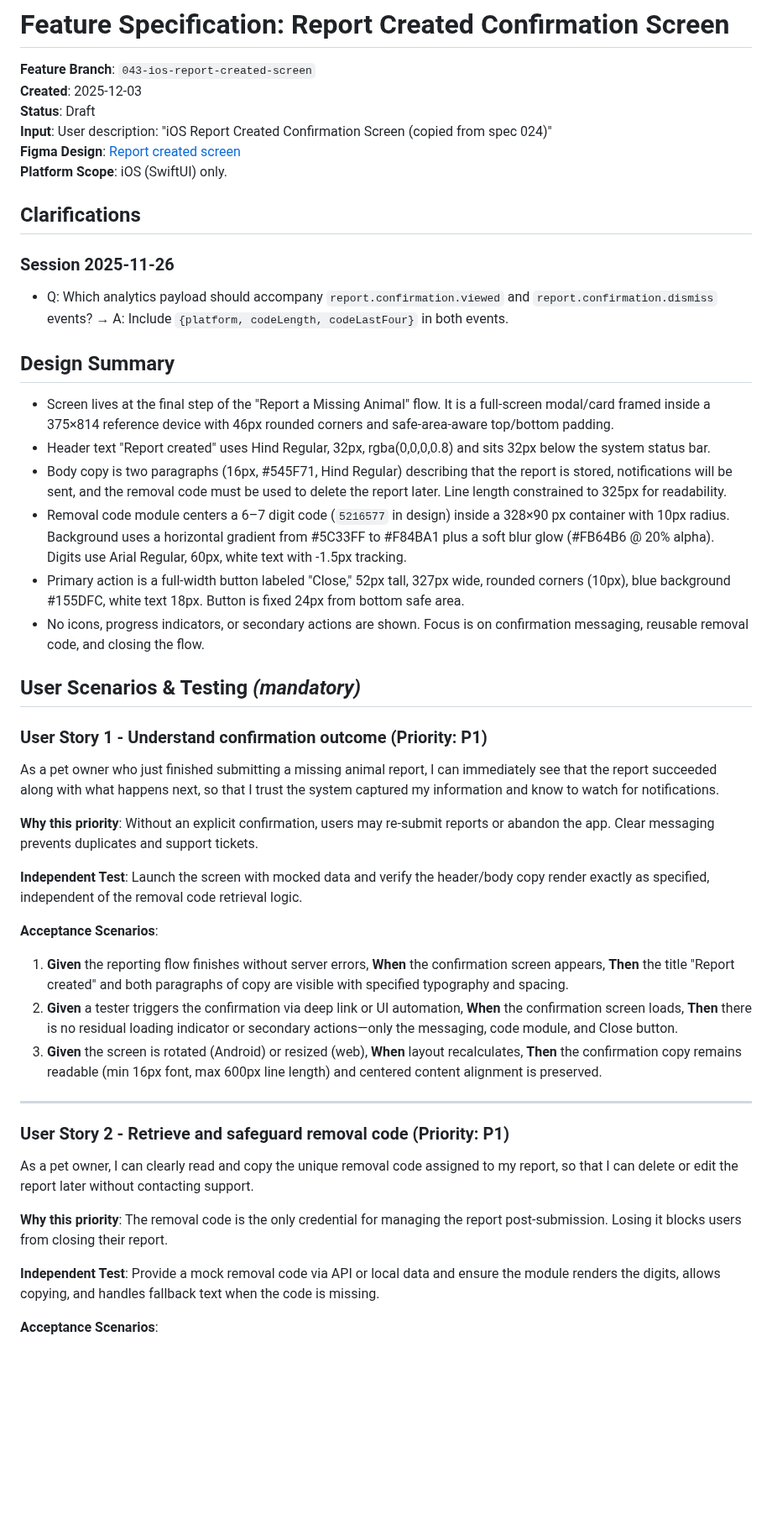
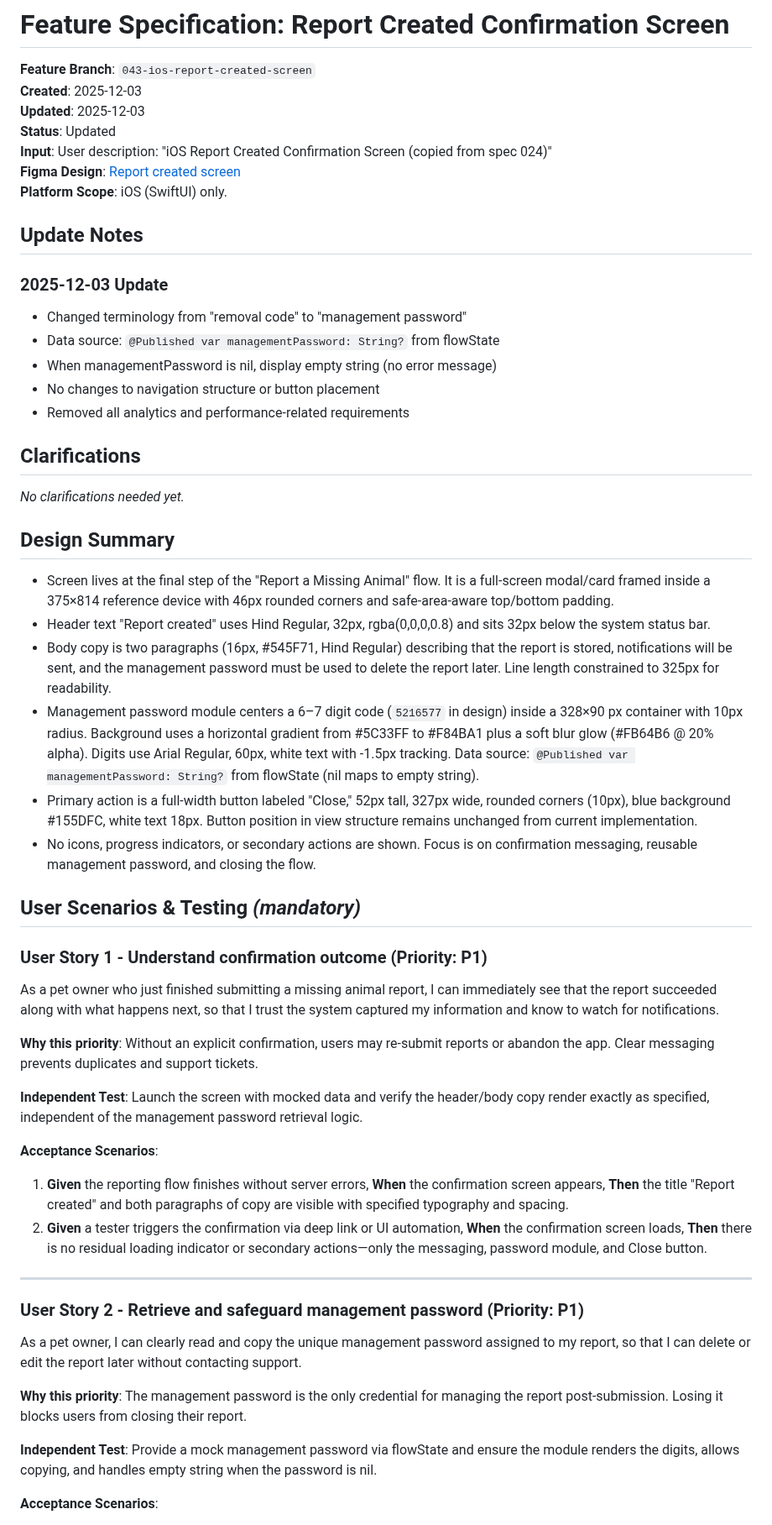
Before and after one commit to m1chalz/AI-First, a Markdown page: specs/043-ios-report-created-screen/spec.md, the part around one of its changes. Shown at 84% size. Drawn GitHub-style; blank space fills up the shorter version.

```diff
--- a/specs/043-ios-report-created-screen/spec.md
+++ b/specs/043-ios-report-created-screen/spec.md
@@ -2,25 +2,33 @@
 
 **Feature Branch**: `043-ios-report-created-screen`
 **Created**: 2025-12-03
-**Status**: Draft
+**Updated**: 2025-12-03
+**Status**: Updated
 **Input**: User description: "iOS Report Created Confirmation Screen (copied from spec 024)"
 **Figma Design**: [Report created screen](https://www.figma.com/design/3jKkbGNFwMUgsejhr3XFvt/PetSpot-wireframes?node-id=297-8193&m=dev)
 **Platform Scope**: iOS (SwiftUI) only.
 
+## Update Notes
+
+### 2025-12-03 Update
+- Changed terminology from "removal code" to "management password"
+- Data source: `@Published var managementPassword: String?` from flowState
+- When managementPassword is nil, display empty string (no error message)
+- No changes to navigation structure or button placement
+- Removed all analytics and performance-related requirements
+
 ## Clarifications
 
-### Session 2025-11-26
-
-- Q: Which analytics payload should accompany `report.confirmation.viewed` and `report.confirmation.dismiss` events? → A: Include `{platform, codeLength, codeLastFour}` in both events.
+_No clarifications needed yet._
 
 ## Design Summary
 
 - Screen lives at the final step of the "Report a Missing Animal" flow. It is a full-screen modal/card framed inside a 375×814 reference device with 46px rounded corners and safe-area-aware top/bottom padding.
 - Header text "Report created" uses Hind Regular, 32px, rgba(0,0,0,0.8) and sits 32px below the system status bar.
-- Body copy is two paragraphs (16px, #545F71, Hind Regular) describing that the report is stored, notifications will be sent, and the removal code must be used to delete the report later. Line length constrained to 325px for readability.
-- Removal code module centers a 6–7 digit code (`5216577` in design) inside a 328×90 px container with 10px radius. Background uses a horizontal gradient from #5C33FF to #F84BA1 plus a soft blur glow (#FB64B6 @ 20% alpha). Digits use Arial Regular, 60px, white text with -1.5px tracking.
-- Primary action is a full-width button labeled "Close," 52px tall, 327px wide, rounded corners (10px), blue background #155DFC, white text 18px. Button is fixed 24px from bottom safe area.
-- No icons, progress indicators, or secondary actions are shown. Focus is on confirmation messaging, reusable removal code, and closing the flow.
+- Body copy is two paragraphs (16px, #545F71, Hind Regular) describing that the report is stored, notifications will be sent, and the management password must be used to delete the report later. Line length constrained to 325px for readability.
+- Management password module centers a 6–7 digit code (`5216577` in design) inside a 328×90 px container with 10px radius. Background uses a horizontal gradient from #5C33FF to #F84BA1 plus a soft blur glow (#FB64B6 @ 20% alpha). Digits use Arial Regular, 60px, white text with -1.5px tracking. Data source: `@Published var managementPassword: String?` from flowState (nil maps to empty string).
+- Primary action is a full-width button labeled "Close," 52px tall, 327px wide, rounded corners (10px), blue background #155DFC, white text 18px. Button position in view structure remains unchanged from current implementation.
+- No icons, progress indicators, or secondary actions are shown. Focus is on confirmation messaging, reusable management password, and closing the flow.
 
 ## User Scenarios & Testing *(mandatory)*
 
@@ -30,23 +38,22 @@ As a pet owner who just finished submitting a missing animal report, I can immed
 
 **Why this priority**: Without an explicit confirmation, users may re-submit reports or abandon the app. Clear messaging prevents duplicates and support tickets.
 
-**Independent Test**: Launch the screen with mocked data and verify the header/body copy render exactly as specified, independent of the removal code retrieval logic.
+**Independent Test**: Launch the screen with mocked data and verify the header/body copy render exactly as specified, independent of the management password retrieval logic.
 
 **Acceptance Scenarios**:
 
 1. **Given** the reporting flow finishes without server errors, **When** the confirmation screen appears, **Then** the title "Report created" and both paragraphs of copy are visible with specified typography and spacing.
-2. **Given** a tester triggers the confirmation via deep link or UI automation, **When** the confirmation screen loads, **Then** there is no residual loading indicator or secondary actions—only the messaging, code module, and Close button.
-3. **Given** the screen is rotated (Android) or resized (web), **When** layout recalculates, **Then** the confirmation copy remains readable (min 16px font, max 600px line length) and centered content alignment is preserved.
+2. **Given** a tester triggers the confirmation via deep link or UI automation, **When** the confirmation screen loads, **Then** there is no residual loading indicator or secondary actions—only the messaging, password module, and Close button.
 
 ---
 
-### User Story 2 - Retrieve and safeguard removal code (Priority: P1)
+### User Story 2 - Retrieve and safeguard management password (Priority: P1)
 
-As a pet owner, I can clearly read and copy the unique removal code assigned to my report, so that I can delete or edit the report later without contacting support.
+As a pet owner, I can clearly read and copy the unique management password assigned to my report, so that I can delete or edit the report later without contacting support.
 
-**Why this priority**: The removal code is the only credential for managing the report post-submission. Losing it blocks users from closing their report.
+**Why this priority**: The management password is the only credential for managing the report post-submission. Losing it blocks users from closing their report.
 
-**Independent Test**: Provide a mock removal code via API or local data and ensure the module renders the digits, allows copying, and handles fallback text when the code is missing.
+**Independent Test**: Provide a mock management password via flowState and ensure the module renders the digits, allows copying, and handles empty string when the password is nil.
 
 **Acceptance Scenarios**:
 
```
Also changed, not shown: other parts of specs/043-ios-report-created-screen/spec.md (+17 -31 lines).
